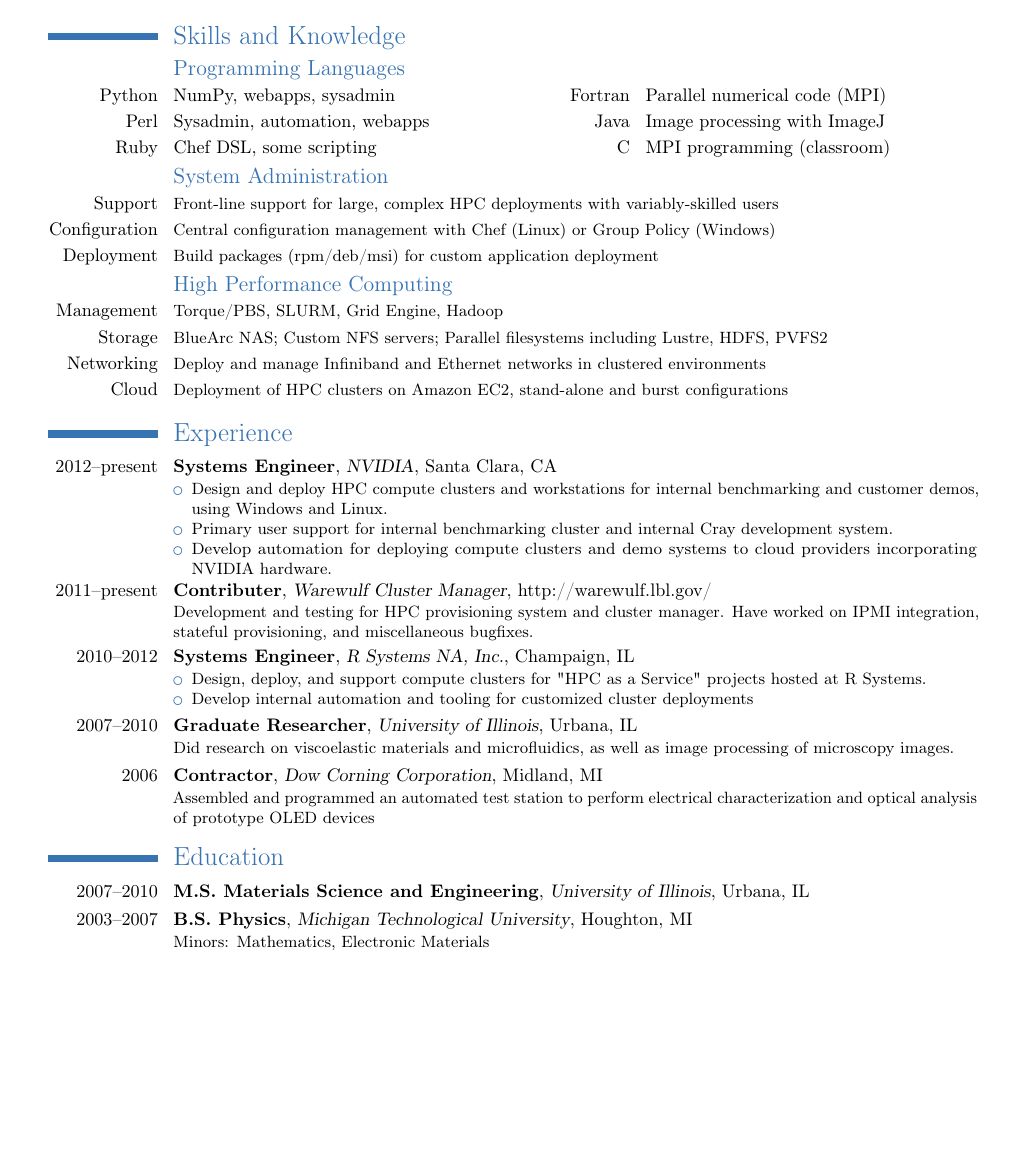
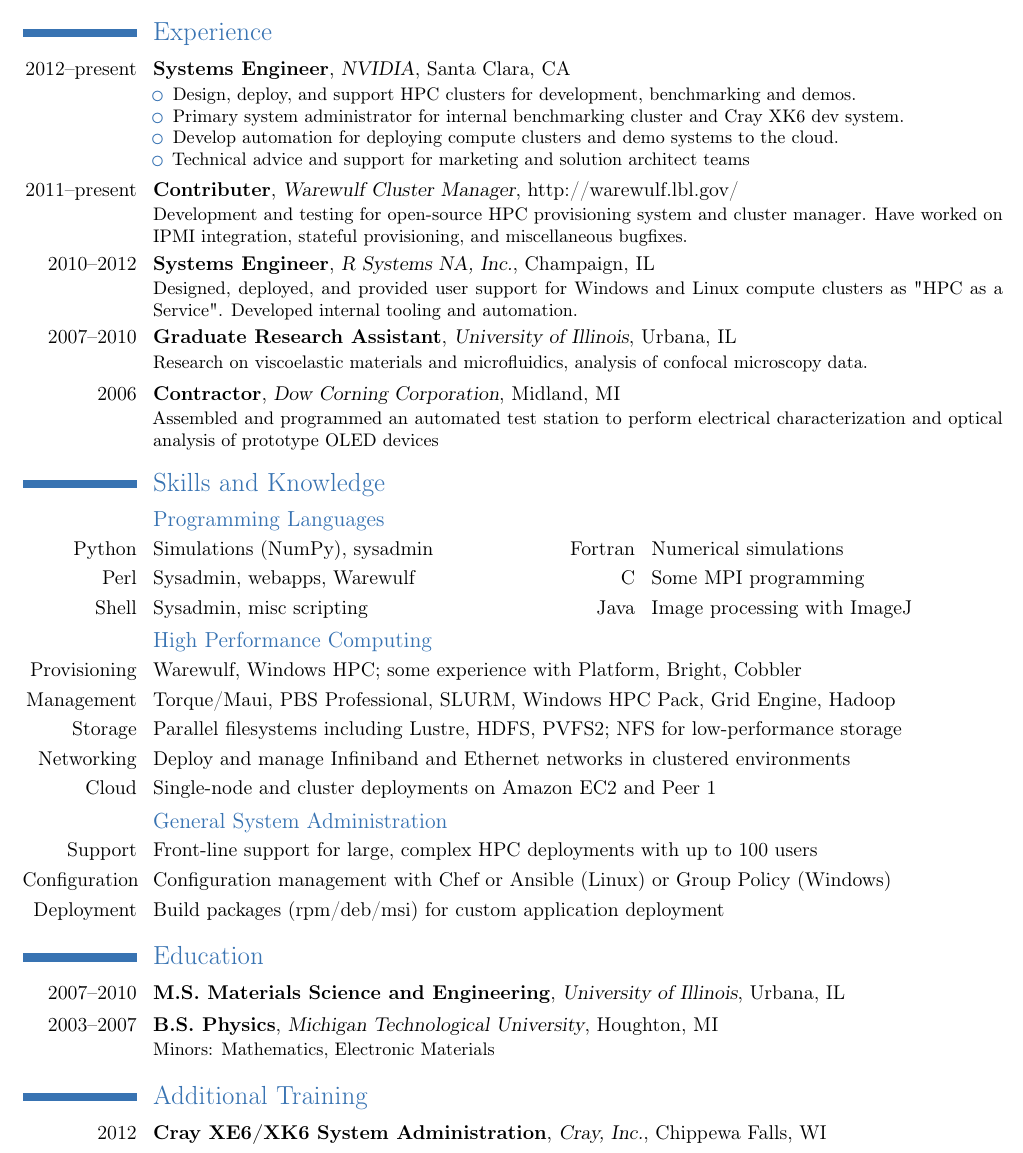
Before and after one commit to ajdecon/resume, a LaTeX CV (deconinck-1page.tex): part of the page, cut so that both start at the same text, the shorter picture padded with empty space. Compiled offline with pdfLaTeX.

Commit message:
Additional changes to resume

```diff
--- a/deconinck-1page.tex
+++ b/deconinck-1page.tex
@@ -1,9 +1,9 @@
-\documentclass[10pt,letter]{moderncv}
+\documentclass[11pt,letter]{moderncv}
 
-%\moderncvtheme[blue]{casual}
+%\moderncvtheme[green]{casual}
 \moderncvtheme[blue]{classic}
 \usepackage[utf8]{inputenc}
-\usepackage[hmargin=1.5cm,vmargin=1.5cm]{geometry}
+\usepackage[hmargin=1cm,vmargin=0.5cm]{geometry}
 %\usepackage[pdftex,colorlinks=false,plainpages=false]{hyperref}
 \usepackage[pdftex,plainpages=false]{hyperref}
 
@@ -21,45 +21,43 @@
 \begin{document}
 \maketitle
 
-%\cvline{\large \textbf{Summary}}{\large Engineer with expertise in scientific research, data analysis, high-performance computing and cloud computing.}
+%\cvline{\large \textbf{Summary}}{\large Systems engineer focused on high-performance and scientific computing}
 
-\section{Skills and Knowledge}
-\subsection{Programming Languages}
-\cvdoubleitem{Python}{NumPy, webapps, sysadmin}{Fortran}{Parallel numerical code (MPI)}
-\cvdoubleitem{Perl}{Sysadmin, automation, webapps}{Java}{Image processing with ImageJ}
-\cvdoubleitem{Ruby}{Chef DSL, some scripting}{C}{MPI programming (classroom)}
-\subsection{System Administration}
-\cvline{Support}{\small Front-line support for large, complex HPC deployments with variably-skilled users}
-%\cvline{Provisioning}{\small Linux: Perceus, Warewulf, Cobbler, Kickstart; Windows: HPC Pack, WDS}
-\cvline{Configuration}{\small Central configuration management with Chef (Linux) or Group Policy (Windows)}
-\cvline{Deployment}{\small Build packages (rpm/deb/msi) for custom application deployment}
-\subsection{High Performance Computing}
-\cvline{Management}{\small Torque/PBS, SLURM, Grid Engine, Hadoop}
-\cvline{Storage}{\small BlueArc NAS; Custom NFS servers; Parallel filesystems including Lustre, HDFS, PVFS2}
-\cvline{Networking}{\small Deploy and manage Infiniband and Ethernet networks in clustered environments}
-\cvline{Cloud}{\small Deployment of HPC clusters on Amazon EC2, stand-alone and burst configurations}
 
 \section{Experience}
 \cventry{2012--present}{Systems Engineer}{NVIDIA}{Santa Clara, CA}{}{
 	\begin{itemize}
-	\item Design and deploy HPC compute clusters and workstations for internal
-		benchmarking and customer demos, using Windows and Linux.
-	\item Primary user support for internal benchmarking cluster and internal Cray development
+	\item Design, deploy, and support HPC clusters for development,
+		benchmarking and demos.
+	\item Primary system administrator for internal benchmarking cluster and Cray XK6 dev
 		system.
-	\item Develop automation for deploying compute clusters and demo systems to cloud
-		providers incorporating NVIDIA hardware.
+	\item Develop automation for deploying compute clusters and demo systems to the cloud.
+	\item Technical advice and support for marketing and solution architect teams
 	\end{itemize}
 }
-\cventry{2011--present}{Contributer}{Warewulf Cluster Manager}{\href{http://warewulf.lbl.gov/}{http://warewulf.lbl.gov/}}{}{Development and testing for HPC provisioning system and cluster manager. Have worked on IPMI integration, stateful
+\cventry{2011--present}{Contributer}{Warewulf Cluster Manager}{\href{http://warewulf.lbl.gov/}{http://warewulf.lbl.gov/}}{}{Development and testing for open-source HPC provisioning system and cluster manager. Have worked on IPMI integration, stateful
 provisioning, and miscellaneous bugfixes.}
-\cventry{2010--2012}{Systems Engineer}{R Systems NA, Inc.}{Champaign, IL}{}{
-	\begin{itemize}
-	\item Design, deploy, and support compute clusters for "HPC as a Service" projects
-		hosted at R Systems.
-	\item Develop internal automation and tooling for customized cluster deployments
-	\end{itemize}}
-\cventry{2007--2010}{Graduate Researcher}{University of Illinois}{Urbana, IL}{}{Did research on viscoelastic materials and microfluidics, as well as image processing of microscopy images.}
+\cventry{2010--2012}{Systems Engineer}{R Systems NA, Inc.}{Champaign, IL}{}{Designed, deployed, and provided user support for Windows and Linux compute clusters as "HPC as a Service". Developed internal tooling and automation.}
+\cventry{2007--2010}{Graduate Research Assistant}{University of Illinois}{Urbana, IL}{}{Research on viscoelastic materials and microfluidics, analysis of confocal microscopy data.}
 \cventry{2006}{Contractor}{Dow Corning Corporation}{Midland, MI}{}{Assembled and programmed an automated test station to perform electrical characterization and optical analysis of prototype OLED devices}
+
+\section{Skills and Knowledge}
+\subsection{Programming Languages}
+\cvdoubleitem{Python}{Simulations (NumPy), sysadmin}{Fortran}{Numerical simulations}
+\cvdoubleitem{Perl}{Sysadmin, webapps, Warewulf}{C}{Some MPI programming}
+\cvdoubleitem{Shell}{Sysadmin, misc scripting}{Java}{Image processing with ImageJ}
+%\cvdoubleitem{Ruby}{Chef DSL, some scripting}{CUDA}{Help debug user code}
+\subsection{High Performance Computing}
+\cvline{Provisioning}{Warewulf, Windows HPC; some experience with Platform, Bright, Cobbler}
+\cvline{Management}{Torque/Maui, PBS Professional, SLURM, Windows HPC Pack, Grid Engine, Hadoop}
+\cvline{Storage}{Parallel filesystems including Lustre, HDFS, PVFS2; NFS for low-performance storage}
+\cvline{Networking}{Deploy and manage Infiniband and Ethernet networks in clustered environments}
+\cvline{Cloud}{Single-node and cluster deployments on Amazon EC2 and Peer 1}
+\subsection{General System Administration}
+\cvline{Support}{Front-line support for large, complex HPC deployments with up to 100 users}
+%\cvline{Provisioning}{\small Linux: Perceus, Warewulf, Cobbler, Kickstart; Windows: HPC Pack, WDS}
+\cvline{Configuration}{Configuration management with Chef or Ansible (Linux) or Group Policy (Windows)}
+\cvline{Deployment}{Build packages (rpm/deb/msi) for custom application deployment}
 
 
 
@@ -67,5 +65,7 @@ provisioning, and miscellaneous bugfixes.}
 \cventry{2007--2010}{M.S. Materials Science and Engineering}{University of Illinois}{Urbana, IL}{}{}
 \cventry{2003--2007}{B.S. Physics}{Michigan Technological University}{Houghton, MI}{}{Minors: Mathematics, Electronic Materials}
 
+\section{Additional Training}
+\cventry{2012}{Cray XE6/XK6 System Administration}{Cray, Inc.}{Chippewa Falls, WI}{}{}
 
 \end{document}
```
